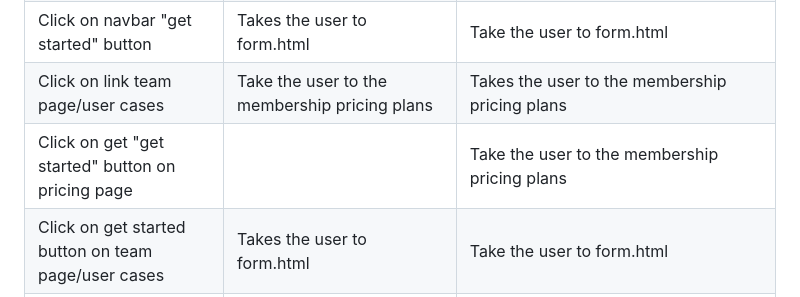
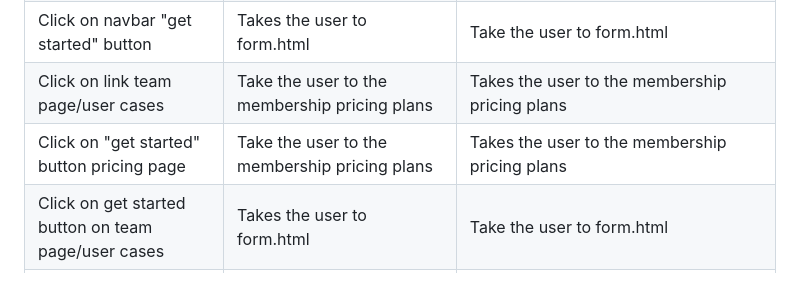
Before and after one commit to Ry-F3/ai-img, a Markdown page: README.md, the part around the change. GitHub-like rendering.

Commit message:
fix readme table

```diff
--- a/README.md
+++ b/README.md
@@ -345,7 +345,7 @@ Click on navbar links/icons | Takes the user to the approriate page | Take the u
 Click on home page product buttons | Takes the user to URL destination | Take the user to URL destination (note a fully realised project would link to examles of work via a gallery)
 Click on navbar "get started" button | Takes the user to form.html | Take the user to form.html
 Click on link team page/user cases | Take the user to the membership pricing plans | Takes the user to the membership pricing plans
-Click on get "get started" button on pricing page | | Take the user to the membership pricing plans | Takes the user to the membership pricing plans
+Click on "get started" button pricing page | Take the user to the membership pricing plans | Takes the user to the membership pricing plans
 Click on get started button on team page/user cases | Takes the user to form.html | Take the user to form.html
 Click on hamburger icon | Dropdown menu appears for user navigation | Dropdown menu appears for user navigation
 Scroll | User navigation of the website without using the navigation links | User navigation of the website without using the navigation links
```
